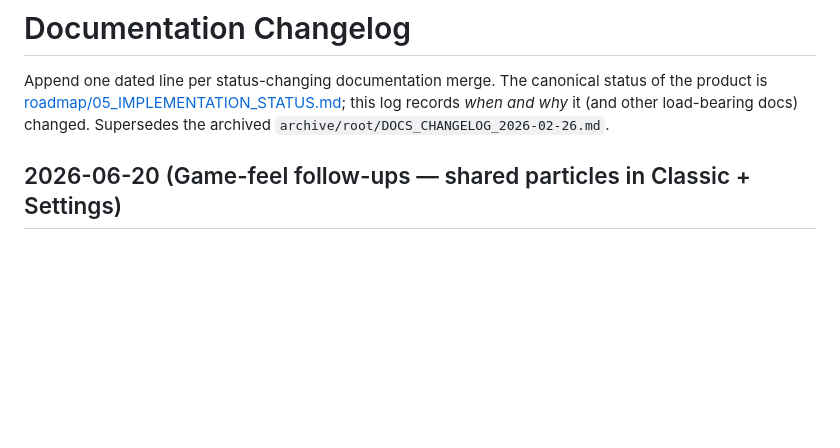
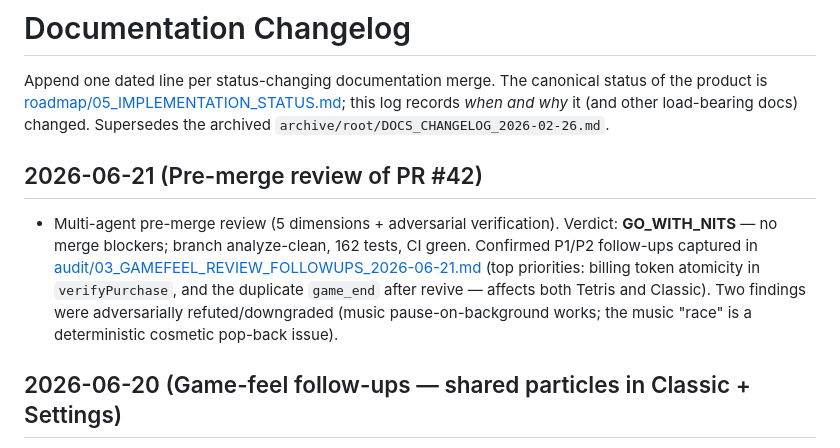
Before and after one commit to Linol-Hamelton/Block-Puzzle, a Markdown page: docs/DOCS_CHANGELOG.md, the part around the change. Drawn GitHub-style; blank space fills up the shorter version.

```diff
--- a/docs/DOCS_CHANGELOG.md
+++ b/docs/DOCS_CHANGELOG.md
@@ -1,6 +1,9 @@
 # Documentation Changelog
 
 Append one dated line per status-changing documentation merge. The canonical status of the product is [roadmap/05_IMPLEMENTATION_STATUS.md](roadmap/05_IMPLEMENTATION_STATUS.md); this log records *when and why* it (and other load-bearing docs) changed. Supersedes the archived `archive/root/DOCS_CHANGELOG_2026-02-26.md`.
+
+## 2026-06-21 (Pre-merge review of PR #42)
+- Multi-agent pre-merge review (5 dimensions + adversarial verification). Verdict: **GO_WITH_NITS** — no merge blockers; branch analyze-clean, 162 tests, CI green. Confirmed P1/P2 follow-ups captured in [audit/03_GAMEFEEL_REVIEW_FOLLOWUPS_2026-06-21.md](audit/03_GAMEFEEL_REVIEW_FOLLOWUPS_2026-06-21.md) (top priorities: billing token atomicity in `verifyPurchase`, and the duplicate `game_end` after revive — affects both Tetris and Classic). Two findings were adversarially refuted/downgraded (music pause-on-background works; the music "race" is a deterministic cosmetic pop-back issue).
 
 ## 2026-06-20 (Game-feel follow-ups — shared particles in Classic + Settings)
 - **Classic adopts `BurstField`:** line-clear particles in Classic now use the shared `ui/effects/BurstField` (a `_BurstLayer` Flame component); the old `CellBurstComponent` was removed. Both games now share one particle system.
```
Also changed, not shown: docs/audit/03_GAMEFEEL_REVIEW_FOLLOWUPS_2026-06-21.md (added, +38 -0 lines).
